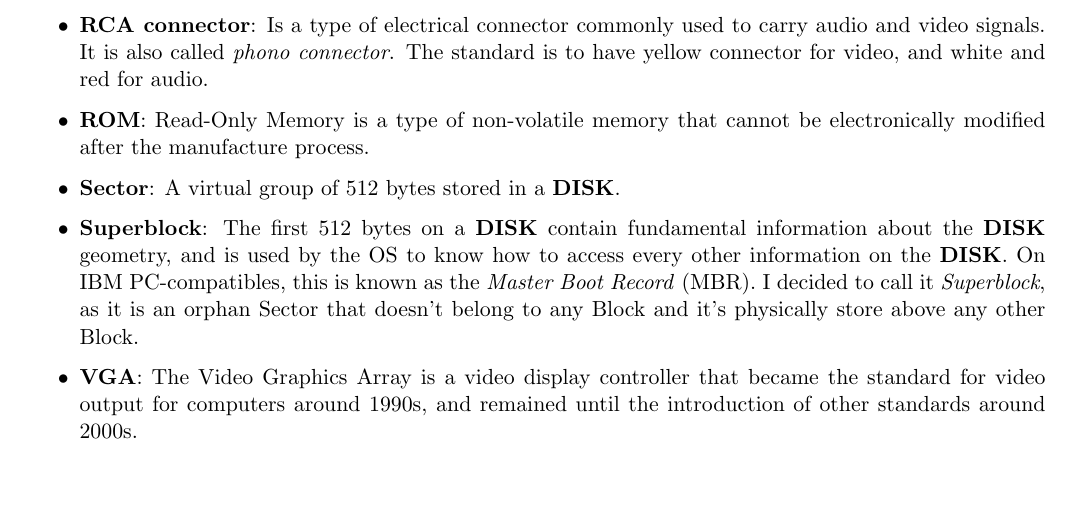
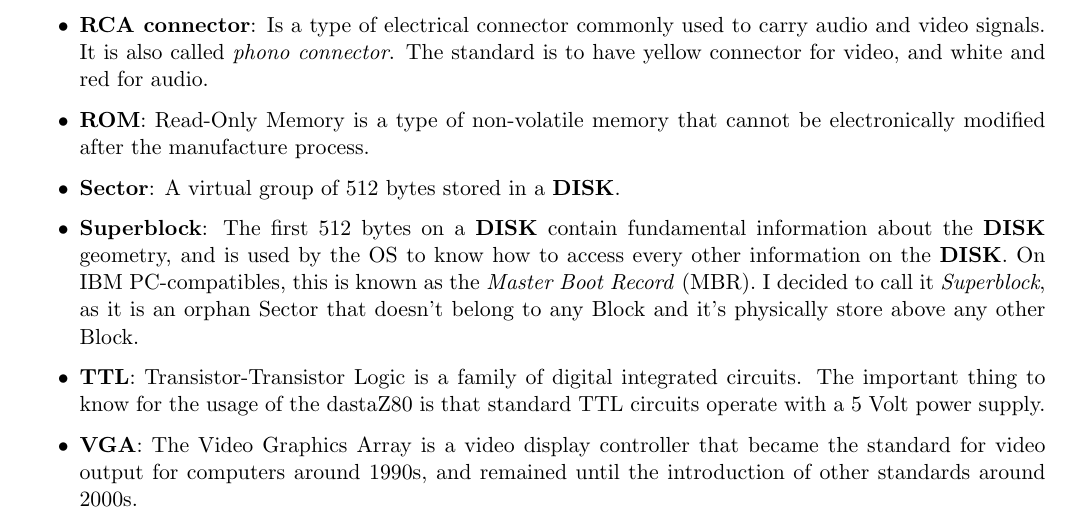
Before and after one commit to dasta400/dzOS, a LaTeX document (docs/user_manual/dastaZ80 Manual - User’s Manual.tex, which reads docs/user_manual/sections/glossary.tex): part of page 48 of 49, cut so that both start at the same text, the shorter picture padded with empty space. Compiled offline with pdfLaTeX.

Commit message:
Added TTL definition

```diff
--- a/docs/user_manual/sections/glossary.tex
+++ b/docs/user_manual/sections/glossary.tex
@@ -82,6 +82,10 @@
         \textit{Master Boot Record} (MBR). I decided to call it
         \textit{Superblock}, as it is an orphan Sector that doesn't belong to
         any Block and it's physically store above any other Block.
+    \item \textbf{TTL}: Transistor-Transistor Logic is a family of digital
+        integrated circuits. The important thing to know for the usage of the
+        dastaZ80 is that standard TTL circuits operate with a 5 Volt power
+        supply.
     \item \textbf{VGA}: The Video Graphics Array is a video display controller
         that became the standard for video output for computers around 1990s,
         and remained until the introduction of other standards around 2000s.
```
